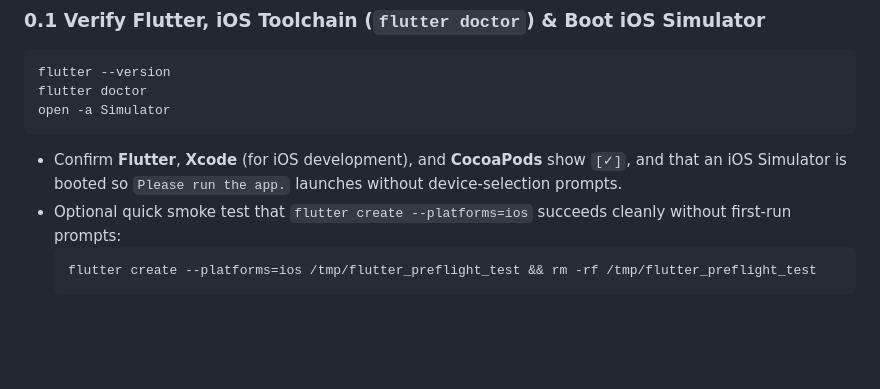
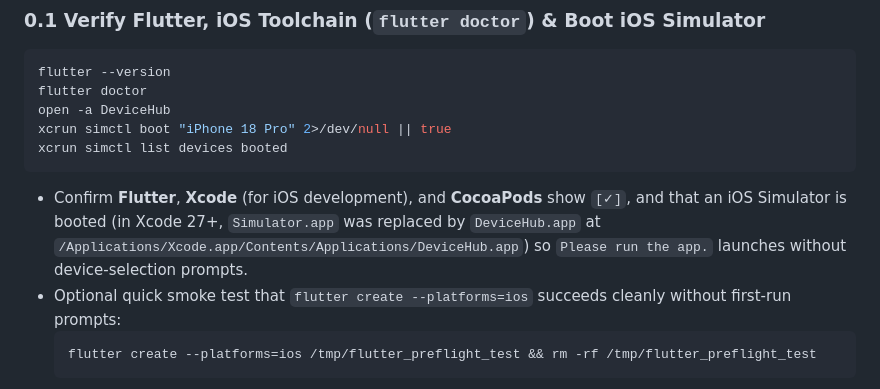
Before and after one commit to domesticmouse/flutter-skills-presentation, a Markdown page: RECORDING_RUNBOOK.md, the part around the change. Rendered like a GitHub page; blank space fills up the shorter version.

Commit message:
docs(runbook): update iOS simulator pre-flight step for Xcode 27
Xcode 27 removes the standalone Simulator.app bundle and replaces it with
DeviceHub.app (/Applications/Xcode.app/Contents/Applications/DeviceHub.app),
causing `open -a Simulator` to fail with "Unable to find application named
'Simulator'".

Update Step 0.1 in RECORDING_RUNBOOK.md to launch `DeviceHub` and explicitly
boot and verify the iOS simulator via `xcrun simctl` so the app run steps in
the recording sessions can target a booted simulator without device-selection
prompts.

````diff
--- a/RECORDING_RUNBOOK.md
+++ b/RECORDING_RUNBOOK.md
@@ -42,9 +42,11 @@ Run these quick checks before starting the recordings to confirm every required
 ```bash
 flutter --version
 flutter doctor
-open -a Simulator
+open -a DeviceHub
+xcrun simctl boot "iPhone 18 Pro" 2>/dev/null || true
+xcrun simctl list devices booted
 ```
-- Confirm **Flutter**, **Xcode** (for iOS development), and **CocoaPods** show `[✓]`, and that an iOS Simulator is booted so `Please run the app.` launches without device-selection prompts.
+- Confirm **Flutter**, **Xcode** (for iOS development), and **CocoaPods** show `[✓]`, and that an iOS Simulator is booted (in Xcode 27+, `Simulator.app` was replaced by `DeviceHub.app` at `/Applications/Xcode.app/Contents/Applications/DeviceHub.app`) so `Please run the app.` launches without device-selection prompts.
 - Optional quick smoke test that `flutter create --platforms=ios` succeeds cleanly without first-run prompts:
   ```bash
   flutter create --platforms=ios /tmp/flutter_preflight_test && rm -rf /tmp/flutter_preflight_test
````
